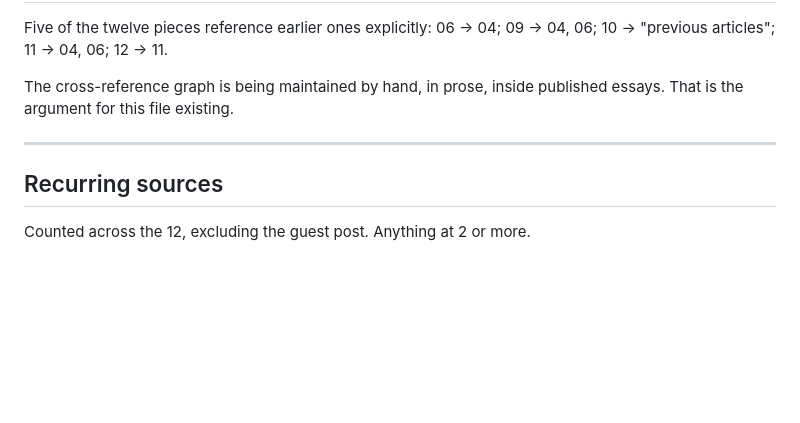
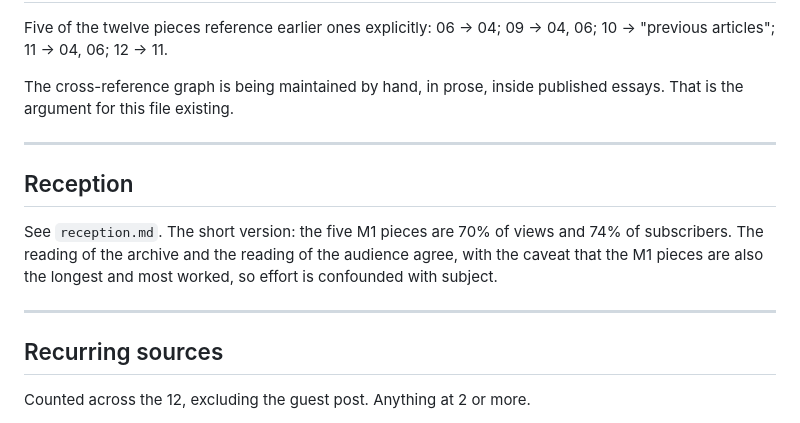
Before and after one commit to strachcity/civicworks, a Markdown page: wiki/mechanisms.md, the part around the change. Drawn GitHub-style; blank space fills up the shorter version.

```diff
--- a/wiki/mechanisms.md
+++ b/wiki/mechanisms.md
@@ -140,6 +140,12 @@ The cross-reference graph is being maintained by hand, in prose, inside publishe
 
 ---
 
+## Reception
+
+See `reception.md`. The short version: the five M1 pieces are 70% of views and 74% of subscribers. The reading of the archive and the reading of the audience agree, with the caveat that the M1 pieces are also the longest and most worked, so effort is confounded with subject.
+
+---
+
 ## Recurring sources
 
 Counted across the 12, excluding the guest post. Anything at 2 or more.
```
Also changed, not shown: wiki/reception.md (added, +92 -0 lines).
